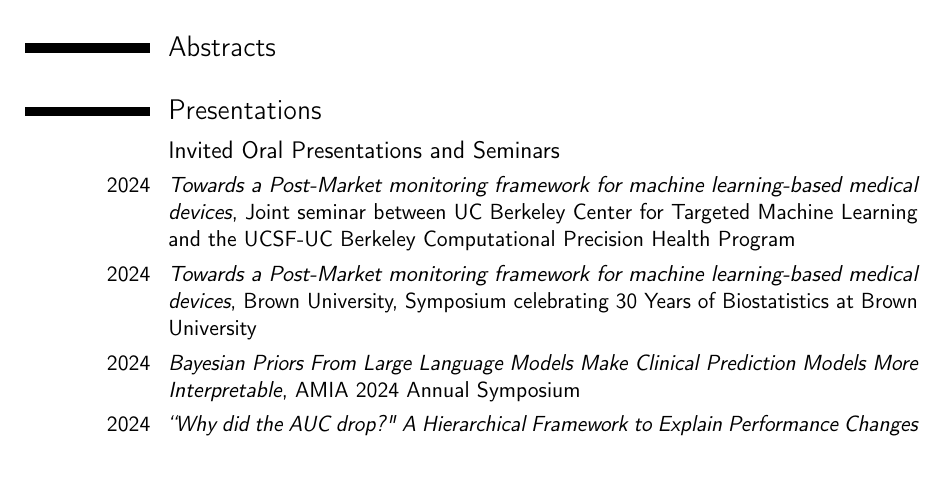
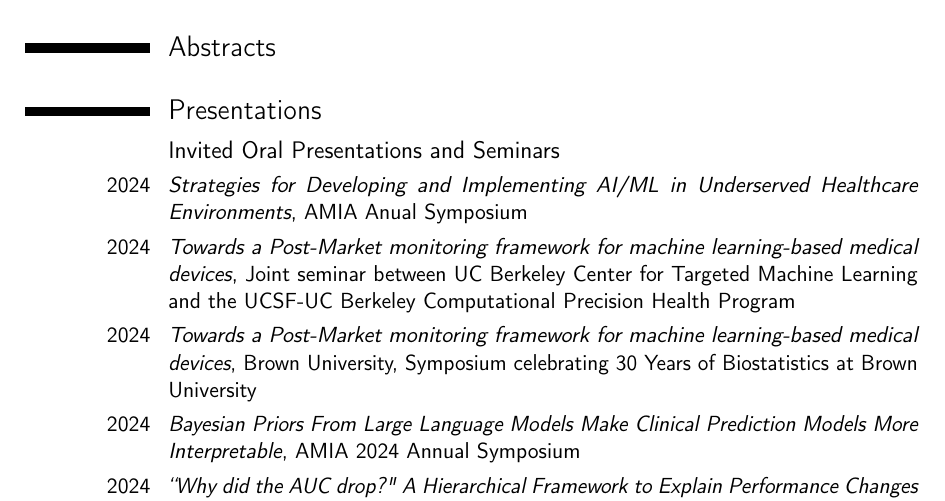
Before and after one commit to jjfeng/jjfeng.github.io, a LaTeX CV (cv.tex): part of page 1 of 6, cut so that both start at the same text, the shorter picture padded with empty space. Compiled offline with pdfLaTeX.

Commit message:
update cv

```diff
--- a/cv.tex
+++ b/cv.tex
@@ -87,6 +87,7 @@
 \section{Presentations}
 
 \subsection{Invited Oral Presentations and Seminars}
+\cvitem{2024}{\textit{Strategies for Developing and Implementing AI/ML in Underserved Healthcare Environments}, AMIA Anual Symposium}
 \cvitem{2024}{\textit{Towards a Post-Market monitoring framework for machine learning-based medical devices}, Joint seminar between UC Berkeley Center for Targeted Machine Learning and the UCSF-UC Berkeley Computational Precision Health Program}
 \cvitem{2024}{\textit{Towards a Post-Market monitoring framework for machine learning-based medical devices}, Brown University, Symposium celebrating 30 Years of Biostatistics at Brown University}
 \cvitem{2024}{\textit{Bayesian Priors From Large Language Models Make Clinical Prediction Models More Interpretable}, AMIA 2024 Annual Symposium}
```
Also changed, not shown: cv.pdf.
